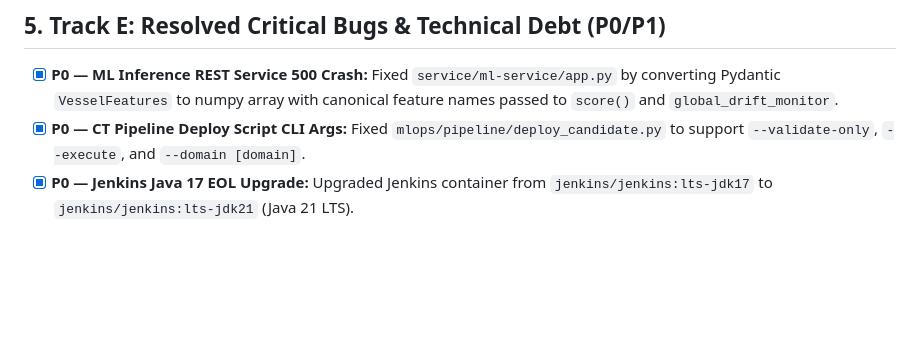
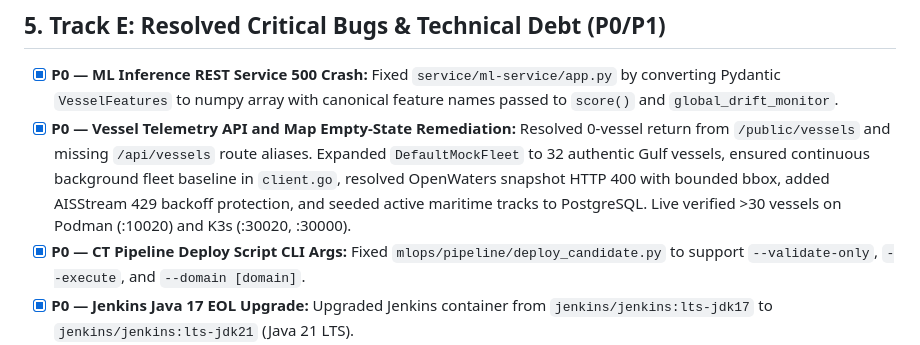
Before and after one commit to yahyaoncloud/HormuzWatch, a Markdown page: TODO.md, the part around the change. GitHub-like rendering; blank space fills up the shorter version.

Commit message:
docs: update master roadmap with vessel telemetry and map remediation

```diff
--- a/TODO.md
+++ b/TODO.md
@@ -145,6 +145,7 @@ flowchart TD
 ## 5. Track E: Resolved Critical Bugs & Technical Debt (P0/P1)
 
 - [x] **P0 — ML Inference REST Service 500 Crash:** Fixed `service/ml-service/app.py` by converting Pydantic `VesselFeatures` to numpy array with canonical feature names passed to `score()` and `global_drift_monitor`.
+- [x] **P0 — Vessel Telemetry API and Map Empty-State Remediation:** Resolved 0-vessel return from `/public/vessels` and missing `/api/vessels` route aliases. Expanded `DefaultMockFleet` to 32 authentic Gulf vessels, ensured continuous background fleet baseline in `client.go`, resolved OpenWaters snapshot HTTP 400 with bounded bbox, added AISStream 429 backoff protection, and seeded active maritime tracks to PostgreSQL. Live verified >30 vessels on Podman (:10020) and K3s (:30020, :30000).
 - [x] **P0 — CT Pipeline Deploy Script CLI Args:** Fixed `mlops/pipeline/deploy_candidate.py` to support `--validate-only`, `--execute`, and `--domain [domain]`.
 - [x] **P0 — Jenkins Java 17 EOL Upgrade:** Upgraded Jenkins container from `jenkins/jenkins:lts-jdk17` to `jenkins/jenkins:lts-jdk21` (Java 21 LTS).
 - [x] **P1 — Statistical Drift Monitor Config Mismatch:** Aligned `ks_test_alpha` and `ks_alpha` across `mlops/pipeline/drift_monitor.py` and `config.py`.
```
